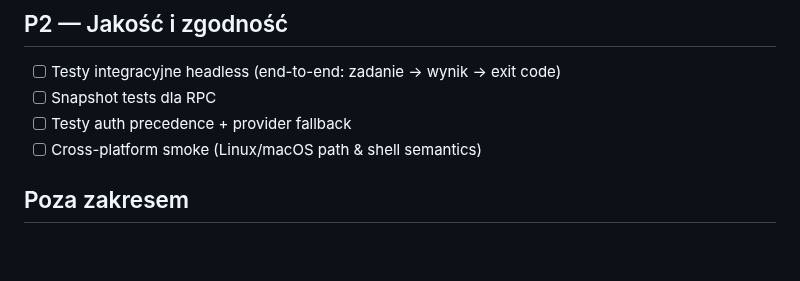
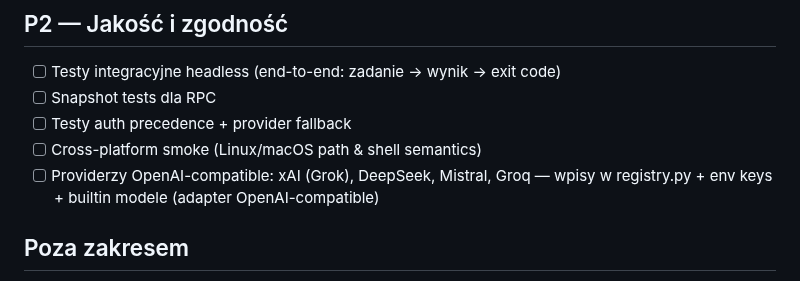
Before and after one commit to noxgle/one, a Markdown page: TODO.md, the part around the change. GitHub-like rendering; blank space fills up the shorter version.

Commit message:
docs: TODO roadmap - xAI/DeepSeek/Mistral/Groq providers (P2)

```diff
--- a/TODO.md
+++ b/TODO.md
@@ -56,6 +56,8 @@ parity 1:1 z `pi` nie jest już celem (patrz „Poza zakresem").
 - [ ] Snapshot tests dla RPC
 - [ ] Testy auth precedence + provider fallback
 - [ ] Cross-platform smoke (Linux/macOS path & shell semantics)
+- [ ] Providerzy OpenAI-compatible: xAI (Grok), DeepSeek, Mistral, Groq —
+      wpisy w registry.py + env keys + builtin modele (adapter OpenAI-compatible)
 
 ## Poza zakresem
 
```
